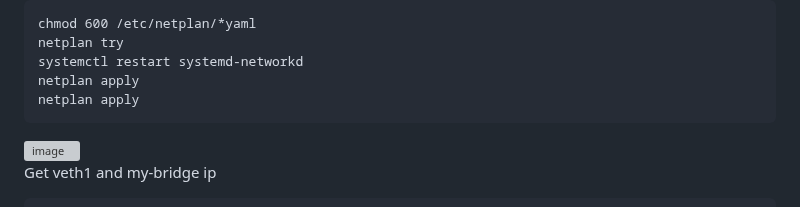
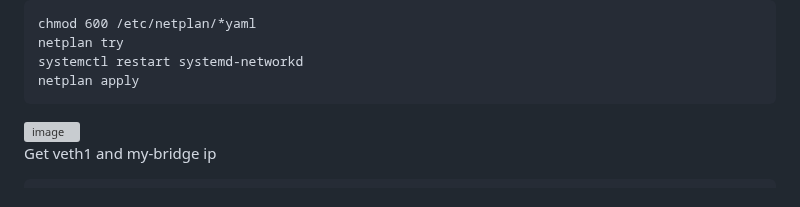
Before and after one commit to sinyuan1022/NetDefender, a Markdown page: README.md, the part around the change. Drawn GitHub-style; grey boxes are pictures that could not be loaded.

````diff
--- a/README.md
+++ b/README.md
@@ -139,7 +139,6 @@ chmod 600 /etc/netplan/*yaml
 netplan try
 systemctl restart systemd-networkd
 netplan apply
-netplan apply
 ```
 ![image](https://github.com/user-attachments/assets/8e9c1196-40c8-4270-8c4d-c05b79795133)<br>
 Get veth1 and my-bridge ip
````
